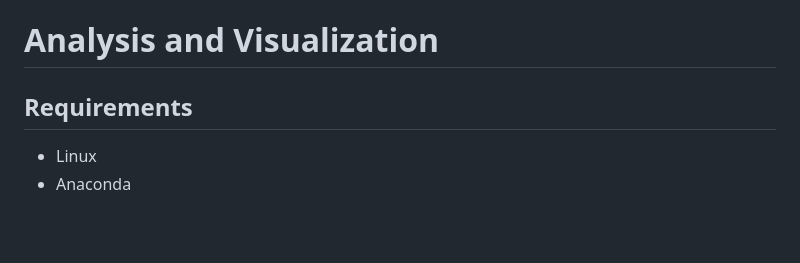
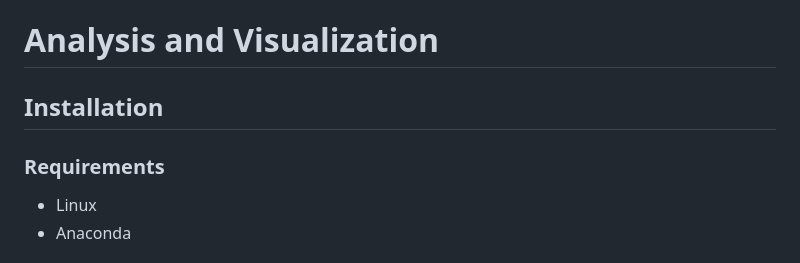
Before and after one commit to erichoang/criminal-network-visualization, a Markdown page: README.md, the part around the change. Drawn GitHub-style; blank space fills up the shorter version.

````diff
--- a/README.md
+++ b/README.md
@@ -30,7 +30,8 @@ This repository is a part of the paper "Inductive and Transductive Link Predicti
 ```
 
 # Analysis and Visualization
-## Requirements
+## Installation
+### Requirements
 - Linux
 - Anaconda
 
````
